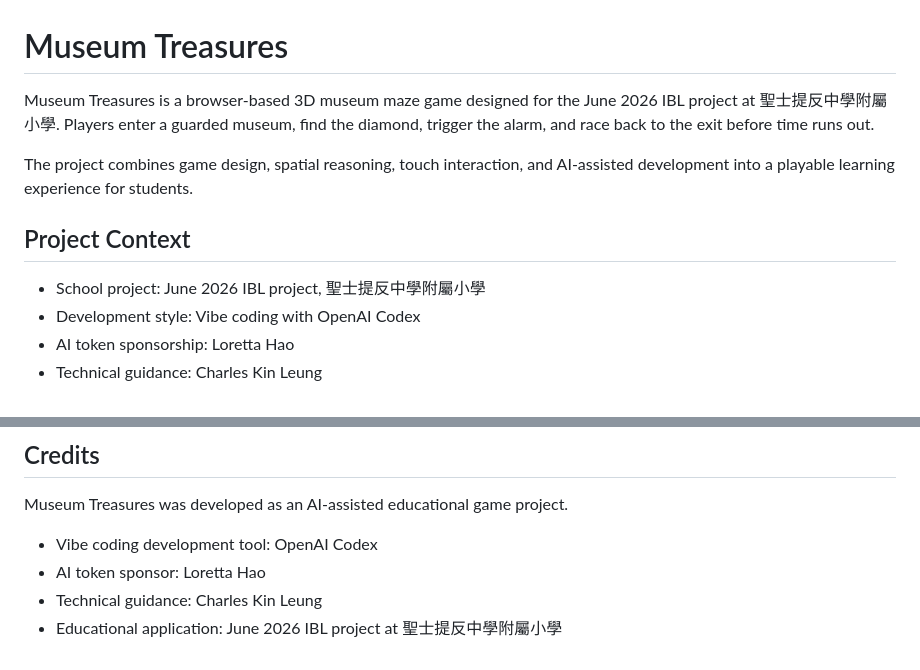
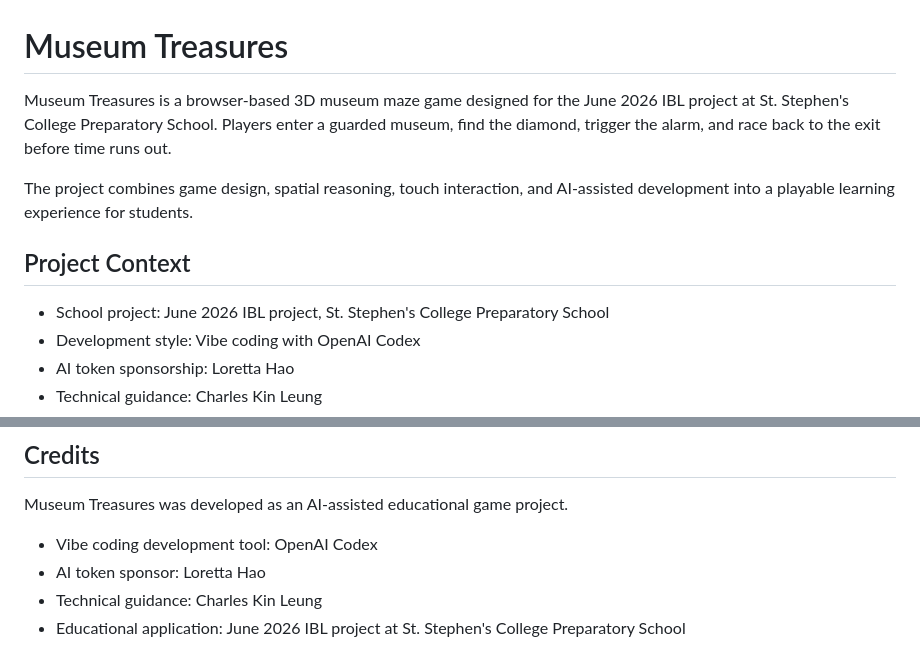
Before and after one commit to katherine6741/museum-treasures, a Markdown page: README.md, 2 parts joined by grey strips. Drawn GitHub-style.

Commit message:
docs: use English school name

```diff
--- a/README.md
+++ b/README.md
@@ -1,12 +1,12 @@
 # Museum Treasures
 
-Museum Treasures is a browser-based 3D museum maze game designed for the June 2026 IBL project at 聖士提反中學附屬小學. Players enter a guarded museum, find the diamond, trigger the alarm, and race back to the exit before time runs out.
+Museum Treasures is a browser-based 3D museum maze game designed for the June 2026 IBL project at St. Stephen's College Preparatory School. Players enter a guarded museum, find the diamond, trigger the alarm, and race back to the exit before time runs out.
 
 The project combines game design, spatial reasoning, touch interaction, and AI-assisted development into a playable learning experience for students.
 
 ## Project Context
 
-- School project: June 2026 IBL project, 聖士提反中學附屬小學
+- School project: June 2026 IBL project, St. Stephen's College Preparatory School
 - Development style: Vibe coding with OpenAI Codex
 - AI token sponsorship: Loretta Hao
 - Technical guidance: Charles Kin Leung
@@ -91,4 +91,4 @@ Museum Treasures was developed as an AI-assisted educational game project.
 - Vibe coding development tool: OpenAI Codex
 - AI token sponsor: Loretta Hao
 - Technical guidance: Charles Kin Leung
-- Educational application: June 2026 IBL project at 聖士提反中學附屬小學
+- Educational application: June 2026 IBL project at St. Stephen's College Preparatory School
```
